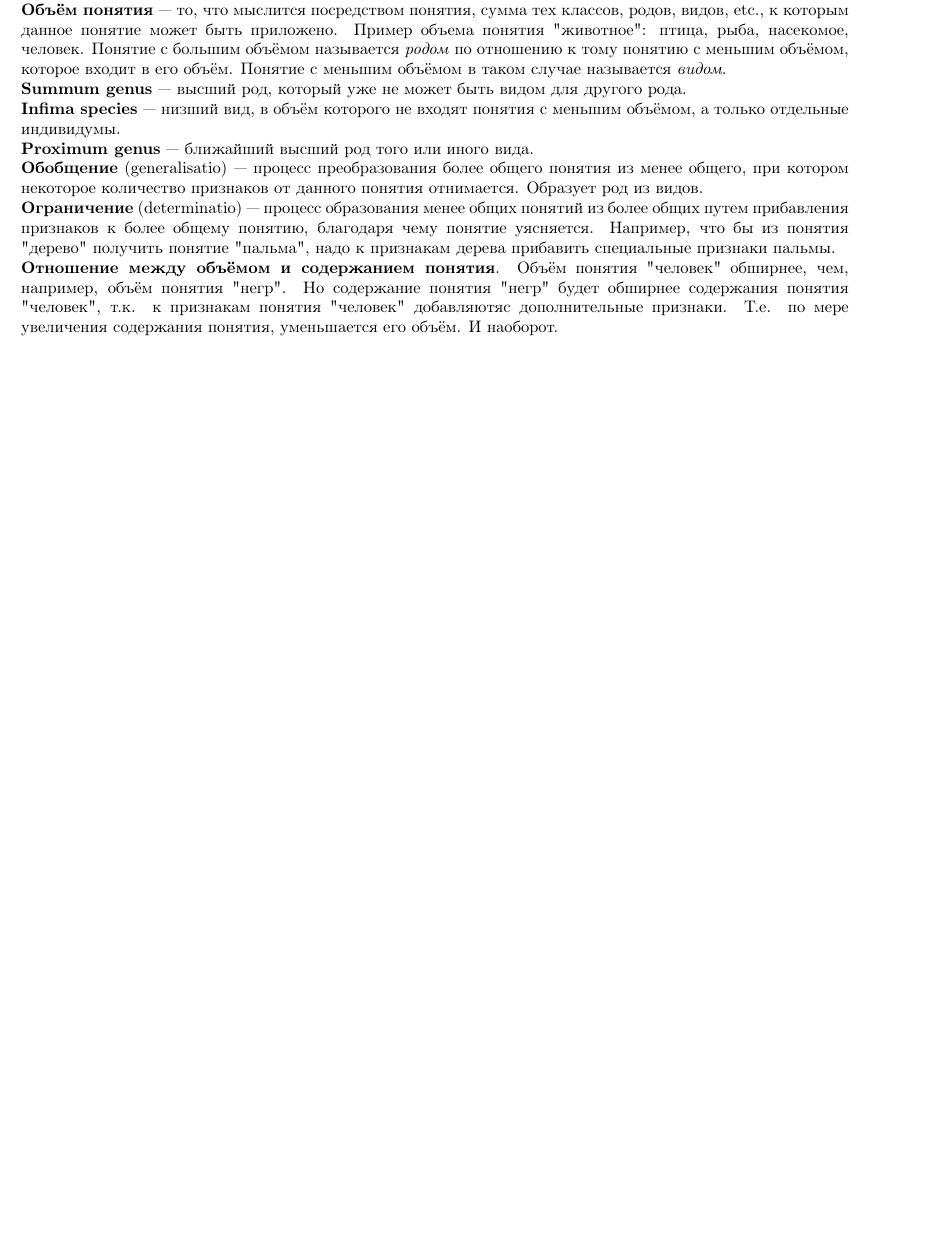
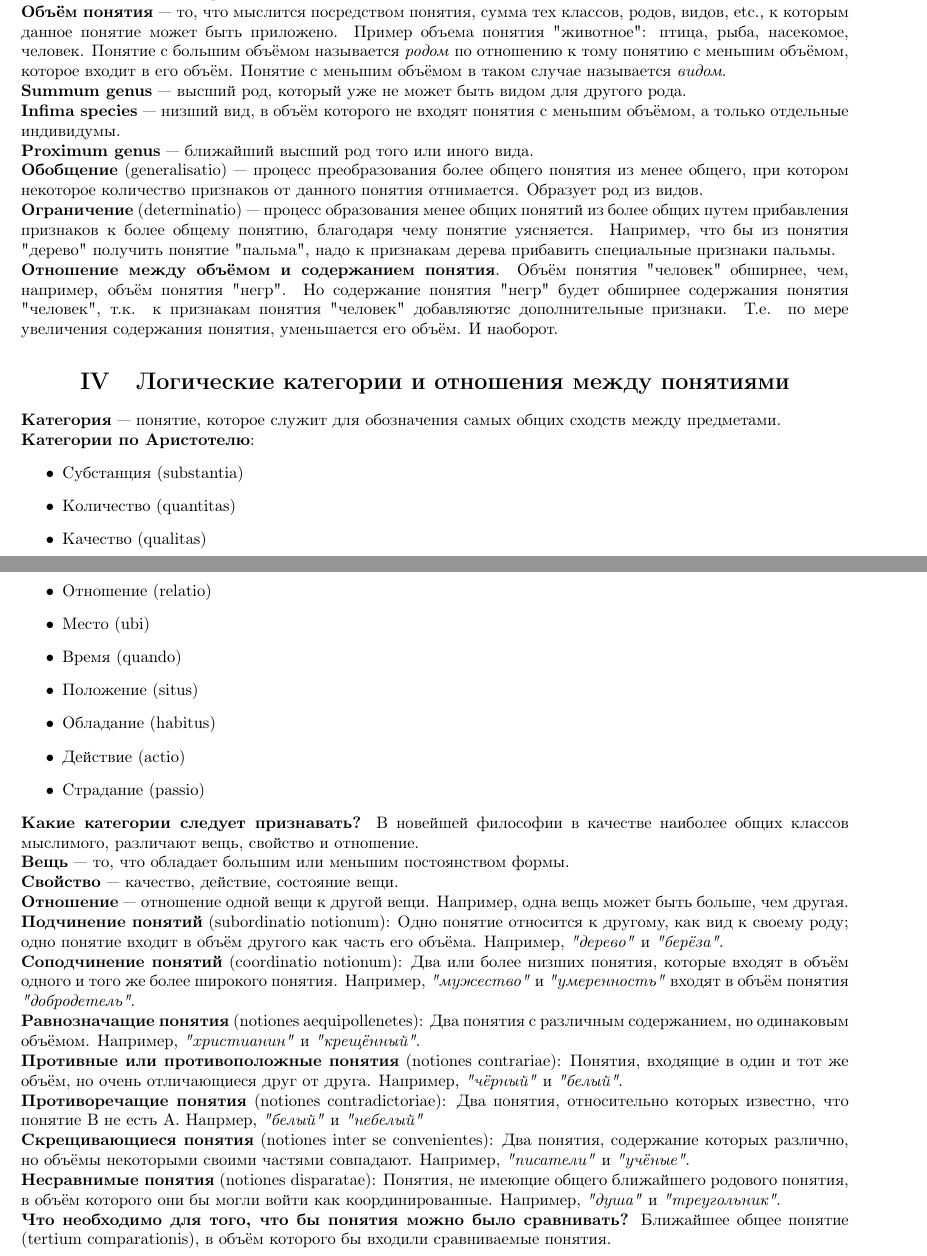
Before and after one commit to AxLibrary/Synopses, a LaTeX document (Philosophy/Logic/Георгий Челпанов - Учебник логики.tex): part of page 4 of 4 before the commit and two parts of pages 4 and 5 of 5 after it, the two joined at a grey line, cut so that both start at the same text, the shorter picture padded with empty space. Compiled offline with pdfLaTeX.

Commit message:
Logic, logic, logic...

```diff
--- a/Philosophy/Logic/Георгий Челпанов - Учебник логики.tex
+++ b/Philosophy/Logic/Георгий Челпанов - Учебник логики.tex
@@ -99,4 +99,44 @@
 \textbf{Ограничение} (determinatio) --- процесс образования менее общих понятий из более общих путем прибавления признаков к более общему понятию, благодаря чему понятие уясняется. Например, что бы из понятия "дерево" получить понятие "пальма", надо к признакам дерева прибавить специальные признаки пальмы.
 \\
 \textbf{Отношение между объёмом и содержанием понятия}. Объём понятия "человек" обширнее, чем, например, объём понятия "негр". Но содержание понятия "негр" будет обширнее содержания понятия "человек", т.к. к признакам понятия "человек" добавляютяс дополнительные признаки. Т.е. по мере увеличения содержания понятия, уменьшается его объём. И наоборот.
+
+\section{Логические категории и отношения между понятиями}
+\textbf{Категория} --- понятие, которое служит для обозначения самых общих сходств между предметами.
+\\
+\textbf{Категории по Аристотелю}:
+\begin{itemize}
+\item Субстанция (substantia)
+\item Количество (quantitas)
+\item Качество (qualitas)
+\item Отношение (relatio)
+\item Место (ubi)
+\item Время (quando)
+\item Положение (situs)
+\item Обладание (habitus)
+\item Действие (actio)
+\item Страдание (passio)
+\end{itemize}
+\textbf{Какие категории следует признавать?} В новейшей философии в качестве наиболее общих классов мыслимого, различают вещь, свойство и отношение.
+\\
+\textbf{Вещь} --- то, что обладает большим или меньшим постоянством формы.
+\\
+\textbf{Свойство} --- качество, действие, состояние вещи.
+\\
+\textbf{Отношение} --- отношение одной вещи к другой вещи. Например, одна вещь может быть больше, чем другая.
+\\
+\textbf{Подчинение понятий} (subordinatio notionum): Одно понятие относится к другому, как вид к своему роду; одно понятие входит в объём другого как часть его объёма. Например, \textit{"дерево"} и \textit{"берёза"}.
+\\
+\textbf{Соподчинение понятий} (coordinatio notionum): Два или более низших понятия, которые входят в объём одного и того же более широкого понятия. Например, \textit{"мужество"} и \textit{"умеренность"} входят в объём понятия \textit{"добродетель"}.
+\\
+\textbf{Равнозначащие понятия} (notiones aequipollenetes): Два понятия с различным содержанием, но одинаковым объёмом. Например, \textit{"христианин"} и \textit{"крещённый"}.
+\\
+\textbf{Противные или противоположные понятия} (notiones contrariae): Понятия, входящие в один и тот же объём, но очень отличающиеся друг от друга. Например, \textit{"чёрный"} и \textit{"белый"}.
+\\
+\textbf{Противоречащие понятия} (notiones contradictoriae): Два понятия, относительно которых известно, что понятие B не есть A. Напрмер, \textit{"белый"} и \textit{"небелый"}
+\\
+\textbf{Скрещивающиеся понятия} (notiones inter se convenientes): Два понятия, содержание которых различно, но объёмы некоторыми своими частями совпадают. Например, \textit{"писатели"} и \textit{"учёные"}.
+\\
+\textbf{Несравнимые понятия} (notiones disparatae): Понятия, не имеющие общего ближайшего родового понятия, в объём которого они бы могли войти как координированные. Например, \textit{"душа"} и \textit{"треугольник"}.
+\\
+\textbf{Что необходимо для того, что бы понятия можно было сравнивать?} Ближайшее общее понятие (tertium comparationis), в объём которого бы входили сравниваемые понятия.
 \end{document}
```
